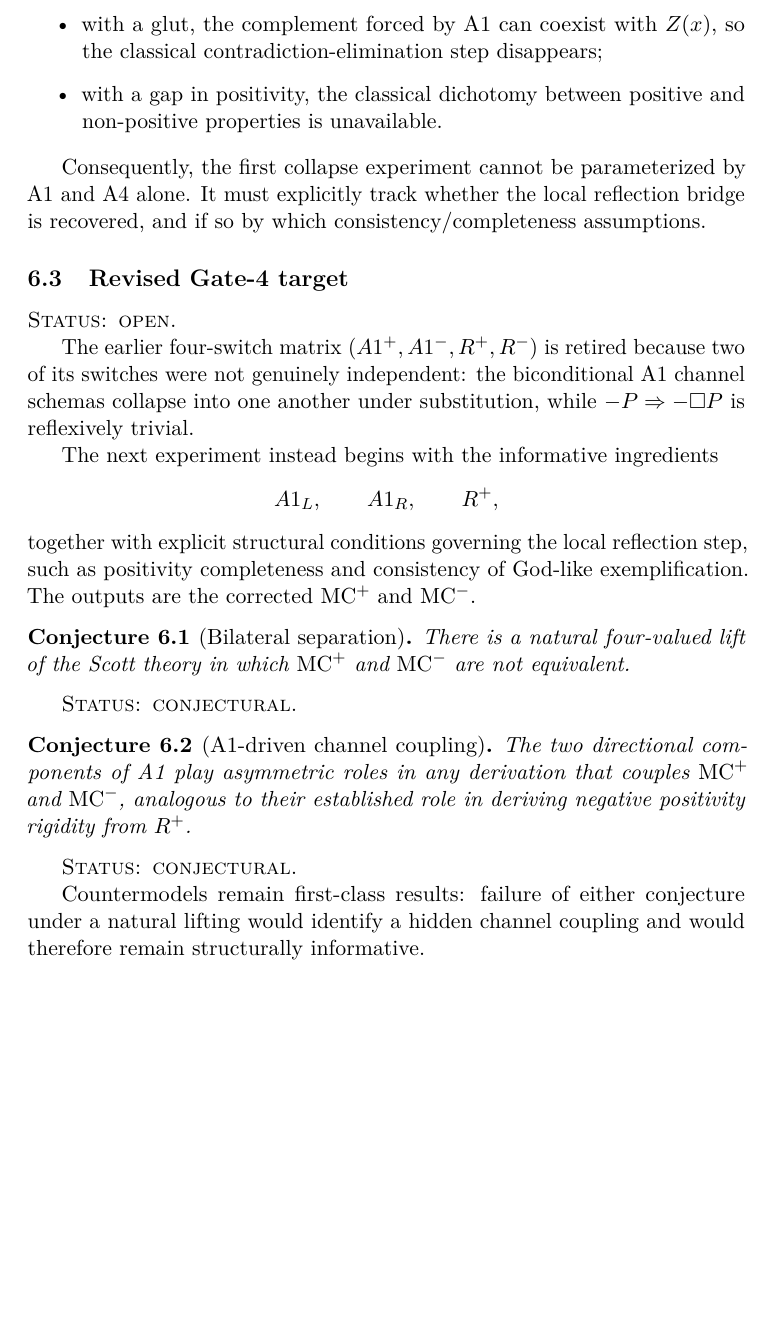
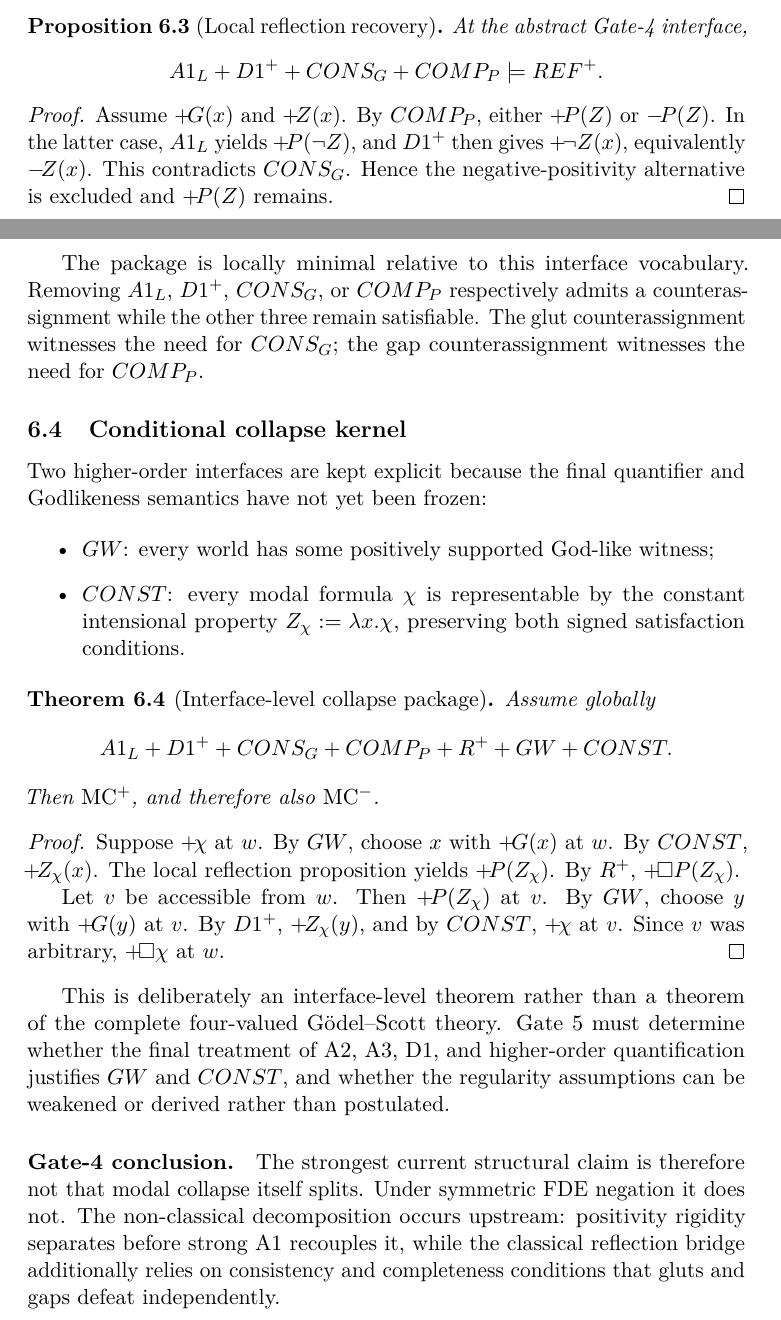
Before and after one commit to cr4bbz/goedel-4pel, a LaTeX paper (paper/main.tex, which reads paper/sections/06_collapse_analysis.tex): part of page 12 of 15 before the commit and two parts of pages 12 and 13 of 16 after it, the two joined at a grey line, cut at the place of the change, the shorter picture padded with empty space. Compiled offline with pdfLaTeX.

Commit message:
paper: add Gate 4 collapse equivalence and minimality results

```diff
--- a/paper/sections/06_collapse_analysis.tex
+++ b/paper/sections/06_collapse_analysis.tex
@@ -52,31 +102,42 @@ already fails under the minimal bilateral interface, even when strong A1 is assu
+  COMP_P:\quad
+  \pos{P(Z)}\ \text{or}\ \neginfo{P(Z)}.
+\]
+
+\begin{proposition}[Local reflection recovery]
+At the abstract Gate-4 interface,
+\[
+  A1_L+D1^++CONS_G+COMP_P\models REF^+.
+\]
+\end{proposition}
+\begin{proof}
+Assume \(\pos{G(x)}\) and \(\pos{Z(x)}\). By \(COMP_P\), either \(\pos{P(Z)}\) or \(\neginfo{P(Z)}\). In the latter case, \(A1_L\) yields \(\pos{P(\neg Z)}\), and \(D1^+\) then gives \(\pos{\neg Z(x)}\), equivalently \(\neginfo{Z(x)}\). This contradicts \(CONS_G\). Hence the negative-positivity alternative is excluded and \(\pos{P(Z)}\) remains.
+\end{proof}
+
+The package is locally minimal relative to this interface vocabulary. Removing \(A1_L\), \(D1^+\), \(CONS_G\), or \(COMP_P\) respectively admits a counterassignment while the other three remain satisfiable. The glut counterassignment witnesses the need for \(CONS_G\); the gap counterassignment witnesses the need for \(COMP_P\).
+
+\subsection{Conditional collapse kernel}
+
+Two higher-order interfaces are kept explicit because the final quantifier and Godlikeness semantics have not yet been frozen:
 
 \begin{itemize}
-  \item with a glut, the complement forced by A1 can coexist with \(Z(x)\), so the classical contradiction-elimination step disappears;
-  \item with a gap in positivity, the classical dichotomy between positive and non-positive properties is unavailable.
+  \item \(GW\): every world has some positively supported God-like witness;
+  \item \(CONST\): every modal formula \(\chi\) is representable by the constant intensional property \(Z_\chi:=\lambda x.\chi\), preserving both signed satisfaction conditions.
 \end{itemize}
 
-Consequently, the first collapse experiment cannot be parameterized by A1 and A4 alone. It must explicitly track whether the local reflection bridge is recovered, and if so by which consistency/completeness assumptions.
+\begin{theorem}[Interface-level collapse package]
+Assume globally
+\[
+  A1_L+D1^++CONS_G+COMP_P+\Rp+GW+CONST.
+\]
+Then \(\MCp\), and therefore also \(\MCm\).
+\end{theorem}
+\begin{proof}
+Suppose \(\pos{\chi}\) at \(w\). By \(GW\), choose \(x\) with \(\pos{G(x)}\) at \(w\). By \(CONST\), \(\pos{Z_\chi(x)}\). The local reflection proposition yields \(\pos{P(Z_\chi)}\). By \(\Rp\), \(\pos{\Box P(Z_\chi)}\).
 
-\subsection{Revised Gate-4 target}
+Let \(v\) be accessible from \(w\). Then \(\pos{P(Z_\chi)}\) at \(v\). By \(GW\), choose \(y\) with \(\pos{G(y)}\) at \(v\). By \(D1^+\), \(\pos{Z_\chi(y)}\), and by \(CONST\), \(\pos{\chi}\) at \(v\). Since \(v\) was arbitrary, \(\pos{\Box\chi}\) at \(w\).
+\end{proof}
 
-\statusopen
+This is deliberately an interface-level theorem rather than a theorem of the complete four-valued Gödel--Scott theory. Gate 5 must determine whether the final treatment of A2, A3, D1, and higher-order quantification justifies \(GW\) and \(CONST\), and whether the regularity assumptions can be weakened or derived rather than postulated.
 
-The earlier four-switch matrix \((A1^+,A1^-,R^+,R^-)\) is retired because two of its switches were not genuinely independent: the biconditional A1 channel schemas collapse into one another under substitution, while \(-P\Rightarrow-\Box P\) is reflexively trivial.
-
-The next experiment instead begins with the informative ingredients
-\[
-  A1_L,\qquad A1_R,\qquad R^+,
-\]
-together with explicit structural conditions governing the local reflection step, such as positivity completeness and consistency of God-like exemplification. The outputs are the corrected \(\MCp\) and \(\MCm\).
-
-\begin{conjecture}[Bilateral separation]
-There is a natural four-valued lift of the Scott theory in which \(\MCp\) and \(\MCm\) are not equivalent.
-\end{conjecture}
-\statusconjectural
-
-\begin{conjecture}[A1-driven channel coupling]
-The two directional components of A1 play asymmetric roles in any derivation that couples \(\MCp\) and \(\MCm\), analogous to their established role in deriving negative positivity rigidity from \(R^+\).
-\end{conjecture}
-\statusconjectural
-
-Countermodels remain first-class results: failure of either conjecture under a natural lifting would identify a hidden channel coupling and would therefore remain structurally informative.
+\paragraph{Gate-4 conclusion.}
+The strongest current structural claim is therefore not that modal collapse itself splits. Under symmetric FDE negation it does not. The non-classical decomposition occurs upstream: positivity rigidity separates before strong A1 recouples it, while the classical reflection bridge additionally relies on consistency and completeness conditions that gluts and gaps defeat independently.
```
Also changed, not shown: paper/sections/06_collapse_analysis.tex (88 more changed lines).
